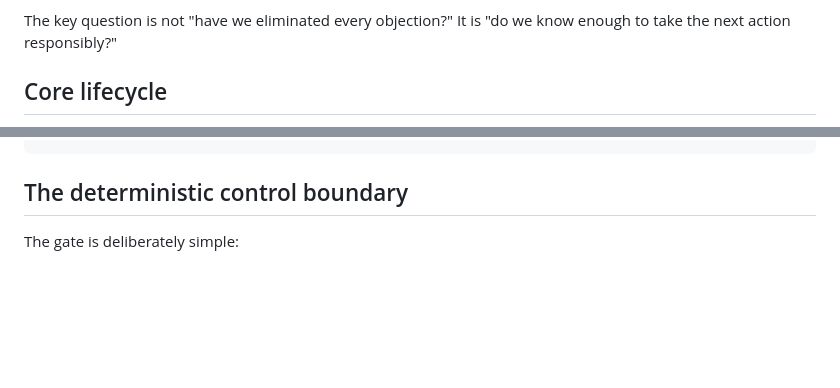
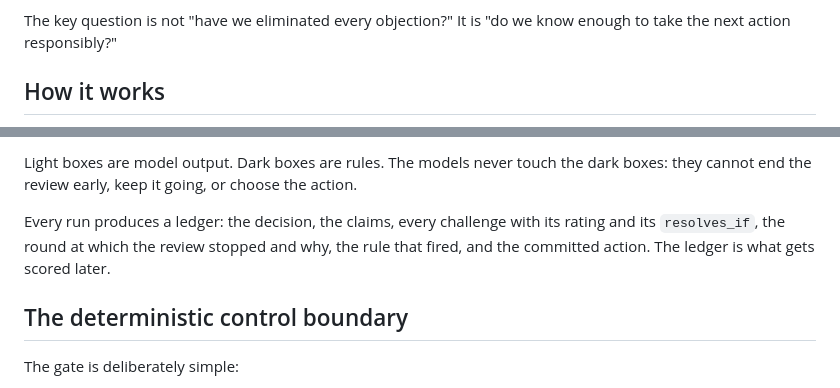
Before and after one commit to hemangnagar/decision_gate, a Markdown page: README.md, 2 parts joined by grey strips. Rendered like a GitHub page; blank space fills up the shorter version.

````diff
--- a/README.md
+++ b/README.md
@@ -10,5 +10,5 @@ An open-source adversarial decision system. Two models argue about a decision. A
 
 The key question is not "have we eliminated every objection?" It is "do we know enough to take the next action responsibly?"
 
-## Core lifecycle
+## How it works
 
@@ -27,4 +36,8 @@ PROPOSAL
 ```
+
+Light boxes are model output. Dark boxes are rules. The models never touch the dark boxes: they cannot end the review early, keep it going, or choose the action.
+
+Every run produces a ledger: the decision, the claims, every challenge with its rating and its `resolves_if`, the round at which the review stopped and why, the rule that fired, and the committed action. The ledger is what gets scored later.
 
 ## The deterministic control boundary
 
````
Also changed, not shown: other parts of README.md (+21 -12 lines).
